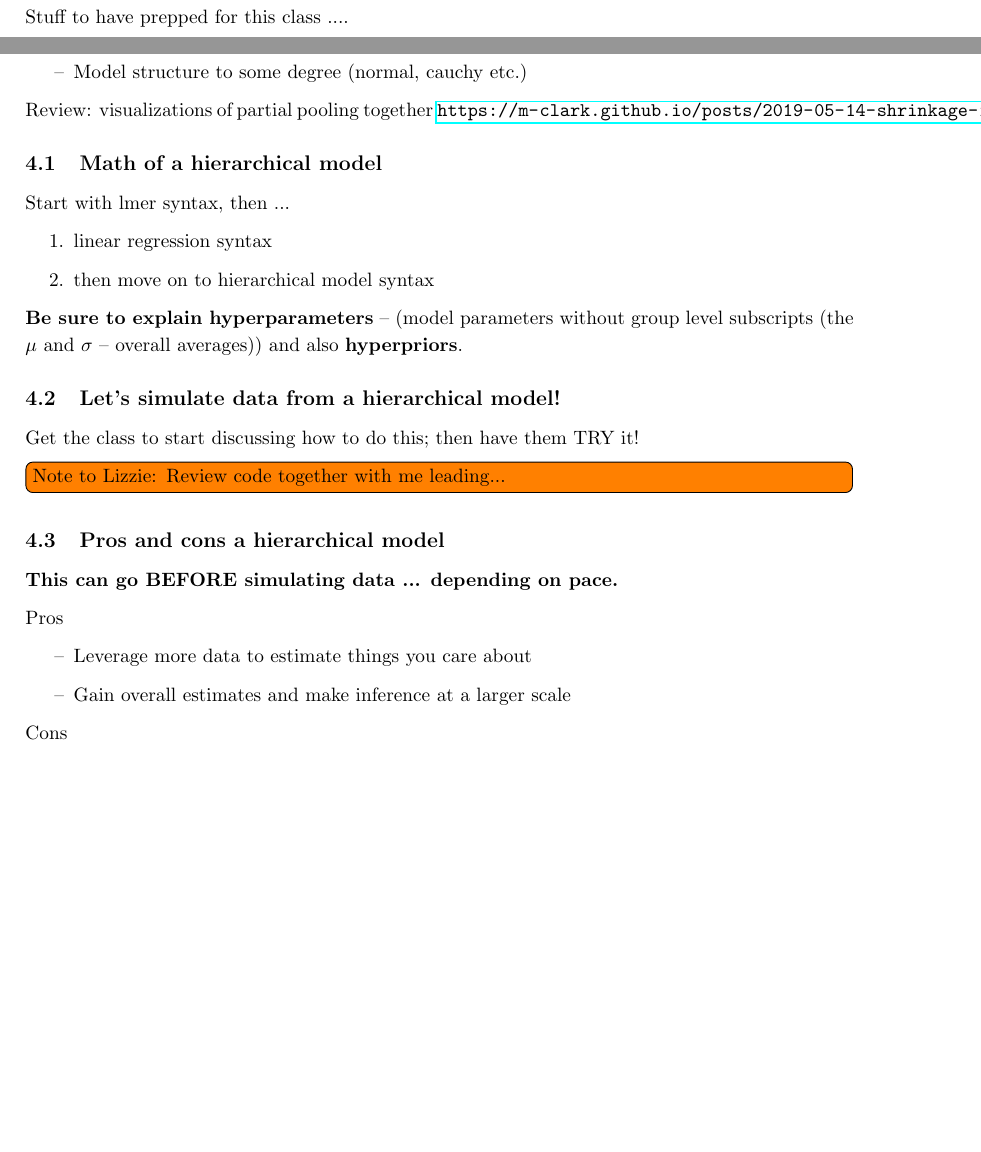
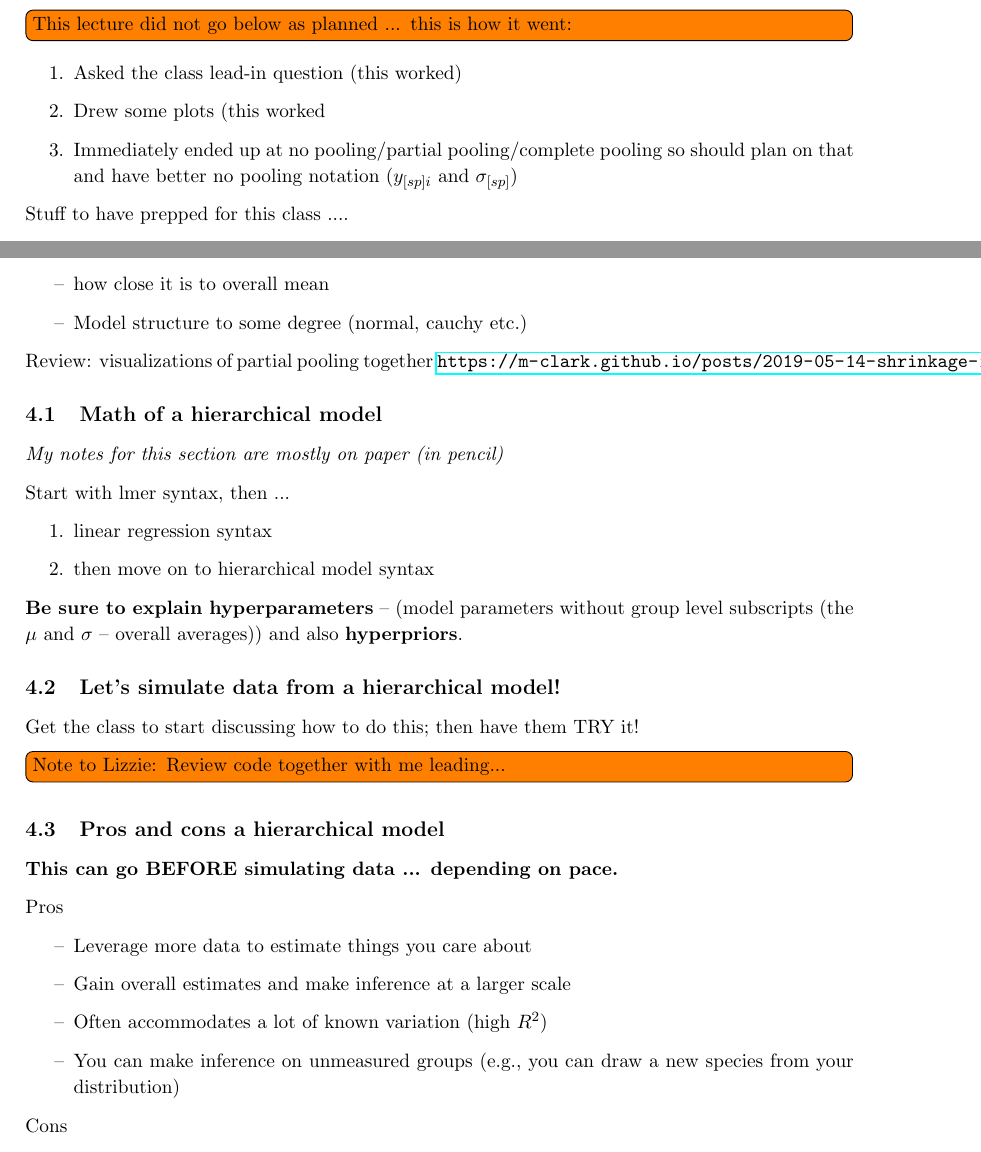
Before and after one commit to lizzieinvancouver/bayes2025, a LaTeX document (coursenotes/bayes2025notes.tex): two parts of pages 13 and 14 of 17, joined at a grey line, cut at the place of the change, the shorter picture padded with empty space. Compiled offline with pdfLaTeX.

Commit message:
Updating notes from class 4

```diff
--- a/coursenotes/bayes2025notes.tex
+++ b/coursenotes/bayes2025notes.tex
@@ -406,6 +406,13 @@ Go through ShinyStan using \verb|diagnostiscsday.R|
 %%%%%%%%%%%%
 \newpage
 \section{Class 4}
+\todo[inline]{This lecture did not go below as planned ... this is how it went:}
+
+\begin{enumerate}
+\item Asked the class lead-in question (this worked)
+\item Drew some plots (this worked}
+\item Immediately ended up at no pooling/partial pooling/complete pooling so should plan on that and have better no pooling notation ($y_{[sp]i}$ and $\sigma_{[sp]}$)
+\end{enumerate}
 
 Stuff to have prepped for this class ....
 \begin{itemize}
@@ -455,6 +460,7 @@ I also do not use {\bf random effects} as a term as it's super unclear across fi
 Review: visualizations of partial pooling together \url{https://m-clark.github.io/posts/2019-05-14-shrinkage-in-mixed-models/}
 
 \subsection{Math of a hierarchical model}
+\emph{My notes for this section are mostly on paper (in pencil)}
 
 Start with lmer syntax, then ...
 \begin{enumerate}
@@ -477,6 +483,8 @@ Pros
 \begin{itemize}
 \item Leverage more data to estimate things you care about
 \item Gain overall estimates and make inference at a larger scale
+\item Often accommodates a lot of known variation (high $R^2$)
+\item You can make inference on unmeasured groups (e.g., you can draw a new species from your distribution)
 \end{itemize}
 
 Cons
```
Also changed, not shown: coursenotes/bayes2025notes.pdf, coursenotes/bayes2025notes.tex (19 more changed lines).
